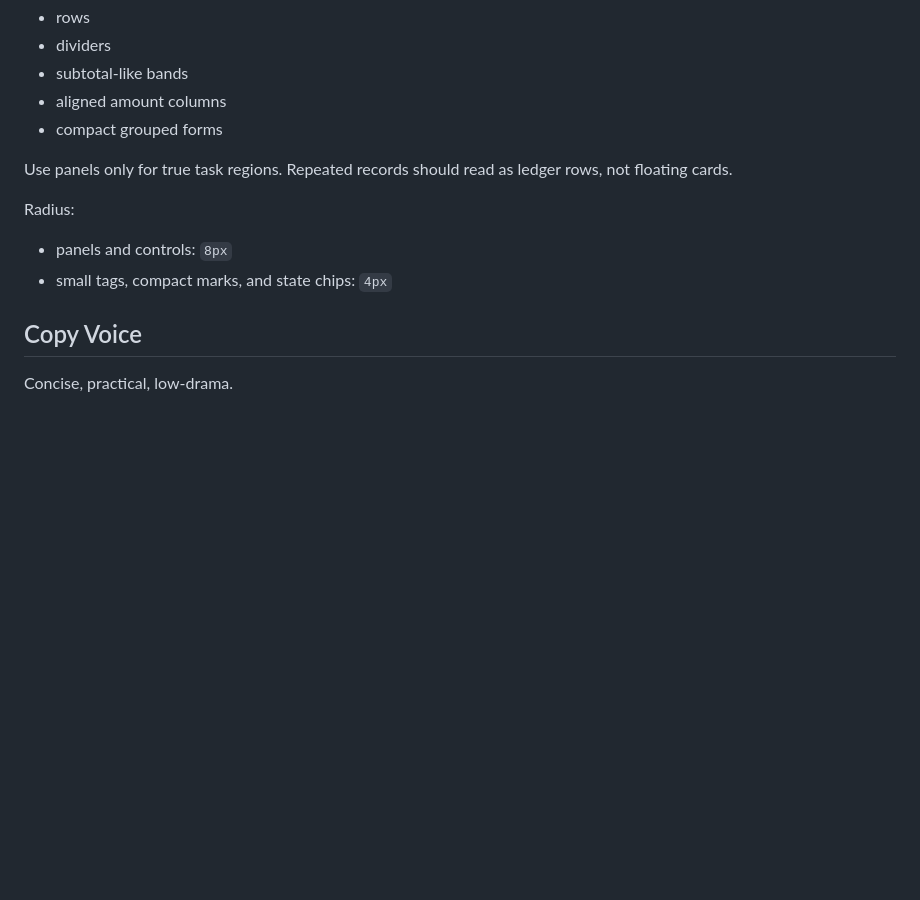
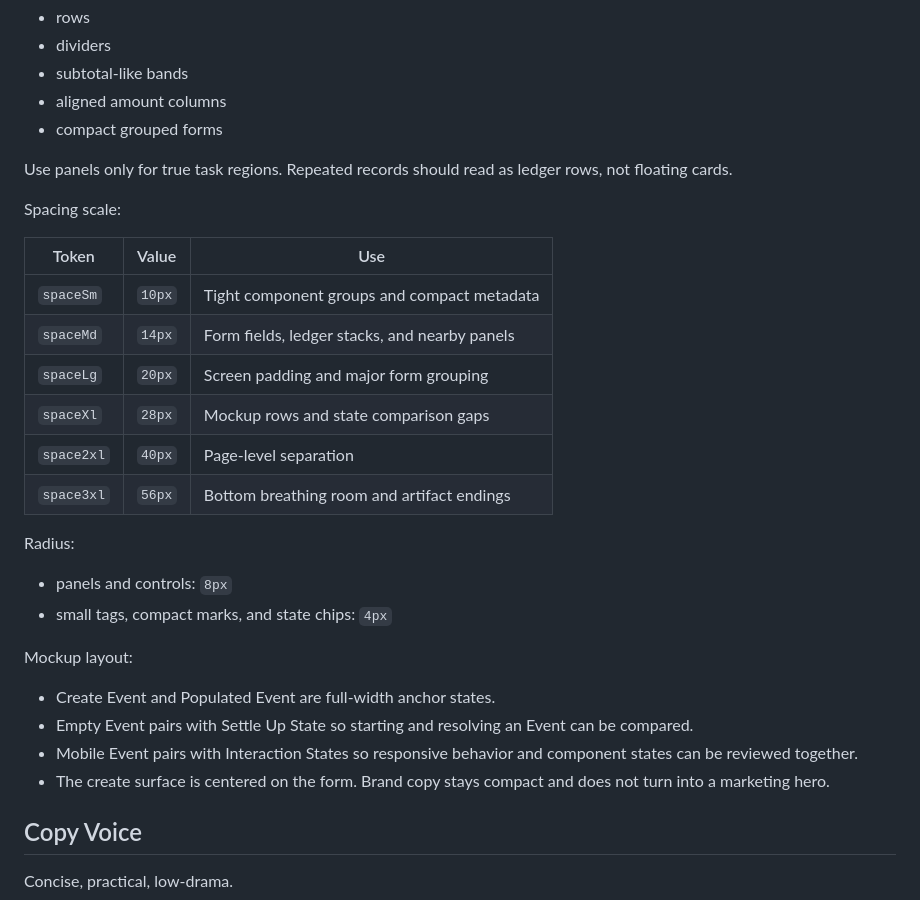
Before and after one commit to astrazds/settleup, a Markdown page: docs/design/brandkit.md, the part around the change. Rendered like a GitHub page; blank space fills up the shorter version.

Commit message:
Document mockup layout direction

```diff
--- a/docs/design/brandkit.md
+++ b/docs/design/brandkit.md
@@ -91,10 +91,28 @@ Use a receipt-grid shape language:
 
 Use panels only for true task regions. Repeated records should read as ledger rows, not floating cards.
 
+Spacing scale:
+
+| Token | Value | Use |
+| --- | --- | --- |
+| `spaceSm` | `10px` | Tight component groups and compact metadata |
+| `spaceMd` | `14px` | Form fields, ledger stacks, and nearby panels |
+| `spaceLg` | `20px` | Screen padding and major form grouping |
+| `spaceXl` | `28px` | Mockup rows and state comparison gaps |
+| `space2xl` | `40px` | Page-level separation |
+| `space3xl` | `56px` | Bottom breathing room and artifact endings |
+
 Radius:
 
 - panels and controls: `8px`
 - small tags, compact marks, and state chips: `4px`
+
+Mockup layout:
+
+- Create Event and Populated Event are full-width anchor states.
+- Empty Event pairs with Settle Up State so starting and resolving an Event can be compared.
+- Mobile Event pairs with Interaction States so responsive behavior and component states can be reviewed together.
+- The create surface is centered on the form. Brand copy stays compact and does not turn into a marketing hero.
 
 ## Copy Voice
 
```
Also changed, not shown: DESIGN.md (+5 -0 lines).
